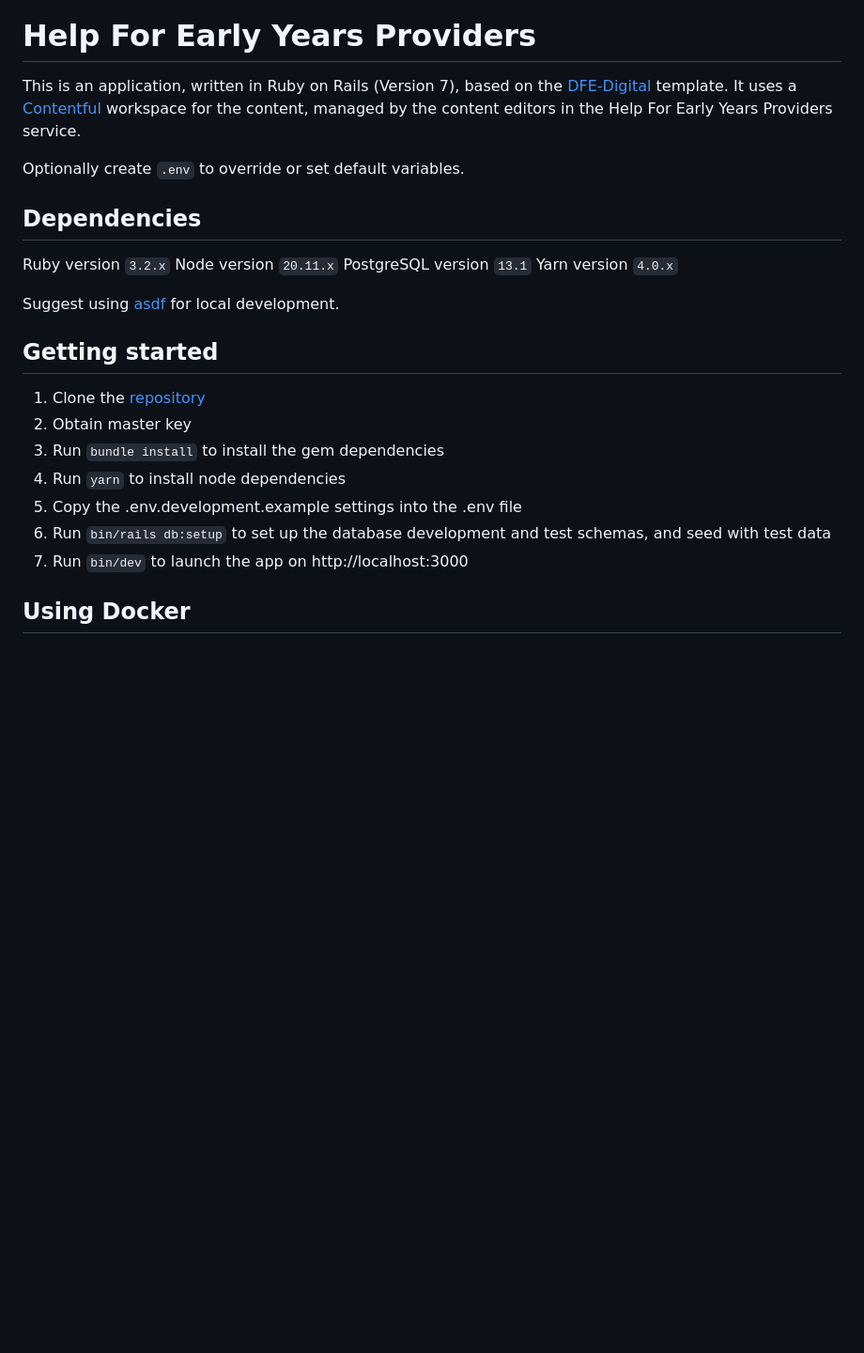
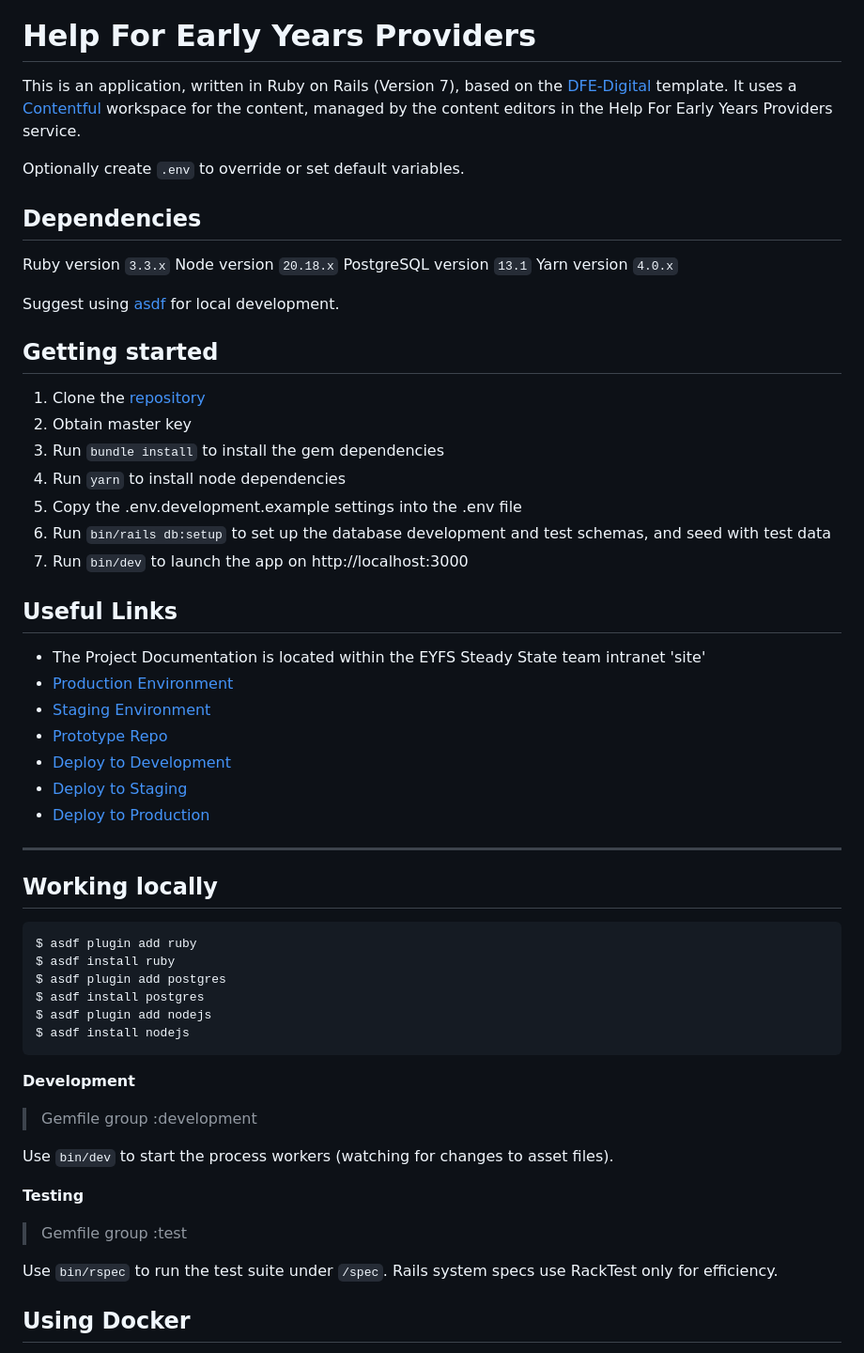
Before and after one commit to DFE-Digital/early-years-foundation-reform, a Markdown page: README.md, the part around the change printed below. Shown: that part at 94% size. Rendered like a GitHub page; blank space fills up the shorter version.

Commit message:
EYCDTK-242 Update Readme (#908)
* Update Readme

* Update brackets in Readme

````diff
--- a/README.md
+++ b/README.md
@@ -5,27 +1,62 @@
 # Help For Early Years Providers
 
-This is an application, written in Ruby on Rails (Version 7), based on the [DFE-Digital](rails-template) template. It uses a [Contentful](https://app.contentful.com/spaces/dvmeh832nmjc/) workspace for the content, managed by the content editors in the Help For Early Years Providers service.
+This is an application, written in Ruby on Rails (Version 7), based on the [DFE-Digital][rails-template] template. It uses a [Contentful](https://app.contentful.com/spaces/dvmeh832nmjc/) workspace for the content, managed by the content editors in the Help For Early Years Providers service.
 
 Optionally create `.env` to override or set default variables.
 
 ## Dependencies
 
-Ruby version `3.2.x`
-Node version `20.11.x`
+Ruby version `3.3.x`
+Node version `20.18.x`
 PostgreSQL version `13.1`
 Yarn version `4.0.x`
 
-Suggest using [asdf](asdf) for local development.
+Suggest using [asdf][asdf] for local development.
 
 ## Getting started
 
-1. Clone the [repository](app-repo)
+1. Clone the [repository][app-repo]
 2. Obtain master key
 3. Run `bundle install` to install the gem dependencies
 4. Run `yarn` to install node dependencies
 5. Copy the .env.development.example settings into the .env file
 7. Run `bin/rails db:setup` to set up the database development and test schemas, and seed with test data
 8. Run `bin/dev` to launch the app on http://localhost:3000
+
+## Useful Links
+- The Project Documentation is located within the EYFS Steady State team intranet 'site'
+- [Production Environment][production]
+- [Staging Environment][staging]
+- [Prototype Repo][prototype-repo]
+- [Deploy to Development](https://github.com/DFE-Digital/early-years-foundation-reform/actions)
+- [Deploy to Staging](https://github.com/DFE-Digital/early-years-foundation-reform/actions)
+- [Deploy to Production](https://github.com/DFE-Digital/early-years-foundation-reform/actions)
+
+---
+
+## Working locally
+
+```sh
+$ asdf plugin add ruby
+$ asdf install ruby
+$ asdf plugin add postgres
+$ asdf install postgres
+$ asdf plugin add nodejs
+$ asdf install nodejs
+```
+
+**Development**
+
+> Gemfile group :development
+
+Use `bin/dev` to start the process workers (watching for changes to asset files).
+
+**Testing**
+
+> Gemfile group :test
+
+Use `bin/rspec` to run the test suite under `/spec`.
+Rails system specs use RackTest only for efficiency.
 
 ## Using Docker
 
````
Also changed, not shown: other parts of README.md (+1 -5 lines).
